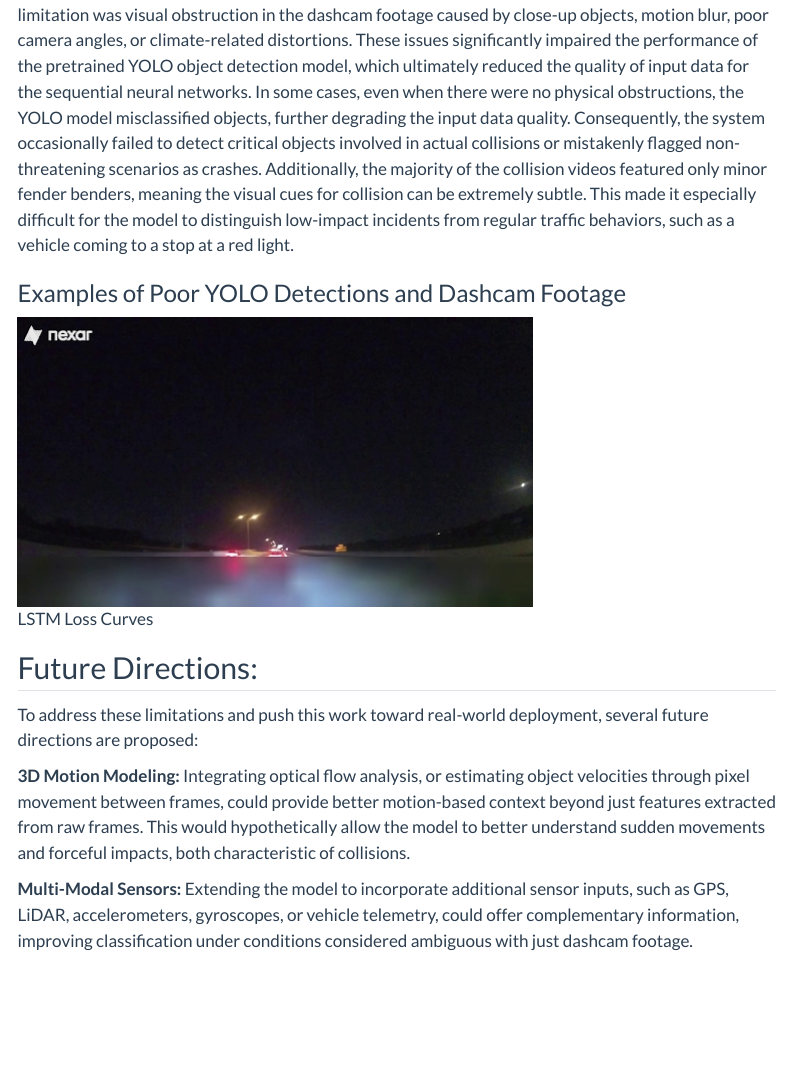
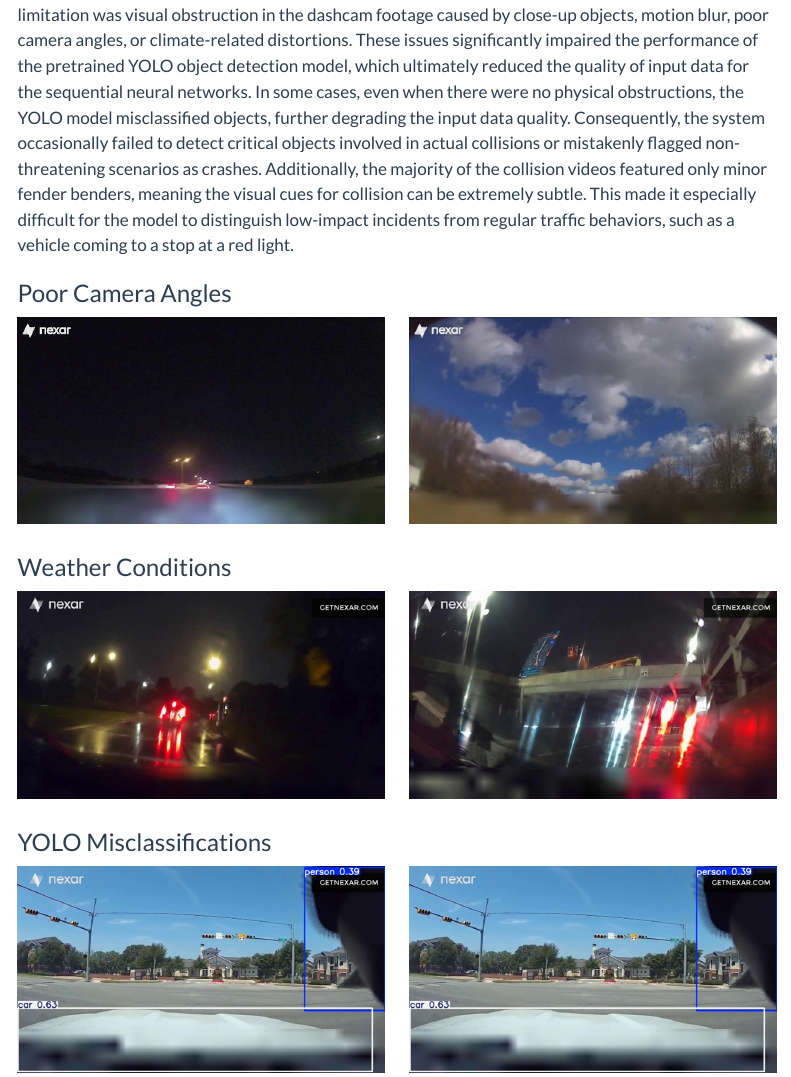
Before and after one commit to dcorc7/Vehicle-Collision-Detection-Neural-Networks, a Quarto document (website/results.qmd): the page in a window 1100 px wide, from 2110 px down. Rendered offline with R 4.5, knitr and Pandoc in place of Quarto, with nearby package versions; menus at the side of the page are left out.

Commit message:
added dashcam frames

```diff
--- a/website/results.qmd
+++ b/website/results.qmd
@@ -37,10 +37,41 @@ In this study, we explored the use of sequential deep learning models, specifica
 
 As reflected in our mostly moderate results, this study encountered several key challenges. One major limitation was visual obstruction in the dashcam footage caused by close-up objects, motion blur, poor camera angles, or climate-related distortions. These issues significantly impaired the performance of the pretrained YOLO object detection model, which ultimately reduced the quality of input data for the sequential neural networks. In some cases, even when there were no physical obstructions, the YOLO model misclassified objects, further degrading the input data quality. Consequently, the system occasionally failed to detect critical objects involved in actual collisions or mistakenly flagged non-threatening scenarios as crashes. Additionally, the majority of the collision videos featured only minor fender benders, meaning the visual cues for collision can be extremely subtle. This made it especially difficult for the model to distinguish low-impact incidents from regular traffic behaviors, such as a vehicle coming to a stop at a red light.
 
-### Examples of Poor YOLO Detections and Dashcam Footage
+### Poor Camera Angles
 
-![LSTM Loss Curves](./img/misclassified_1.png)
+:::{.columns}
+::: {.column width="50%"}
+![](./img/poor_angle_1.png)
+:::
 
+::: {.column width="50%"}
+![](./img/poor_angle_2.png)
+:::
+:::
+
+### Weather Conditions
+
+:::{.columns}
+::: {.column width="50%"}
+![](./img/weather_1.png)
+:::
+
+::: {.column width="50%"}
+![](./img/weather_2.png)
+:::
+:::
+
+### YOLO Misclassifications
+
+:::{.columns}
+::: {.column width="50%"}
+![](./img/misclassified_1.png)
+:::
+
+::: {.column width="50%"}
+![](./img/misclassified_1.png)
+:::
+:::
 
 ## Future Directions:
 
```
Also changed, not shown: website/Vehicle-Collision-Detection-Project/img/lstm_confusion_matrix.png (added), website/Vehicle-Collision-Detection-Project/img/lstm_loss_curves.png (added), website/Vehicle-Collision-Detection-Project/img/misclassified_1.png (added), website/Vehicle-Collision-Detection-Project/methods.html, website/Vehicle-Collision-Detection-Project/results.html, website/Vehicle-Collision-Detection-Project/search.json, website/img/misclassified_1.png, website/img/misclassified_2.png (added), website/img/poor_angle_1.png (added), website/img/poor_angle_2.png (added), website/img/weather_1.png (added), website/img/weather_2.png (added).
